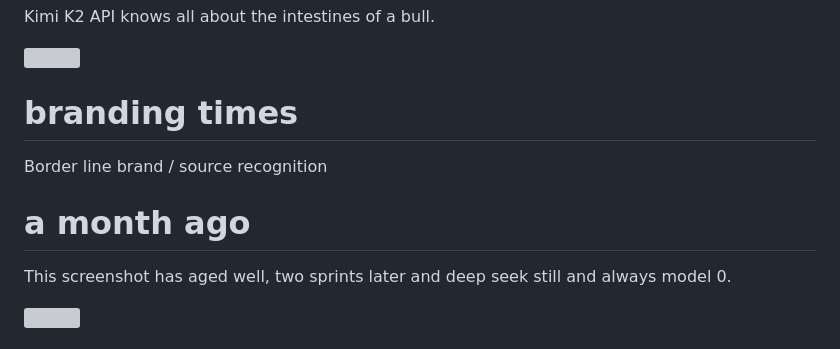
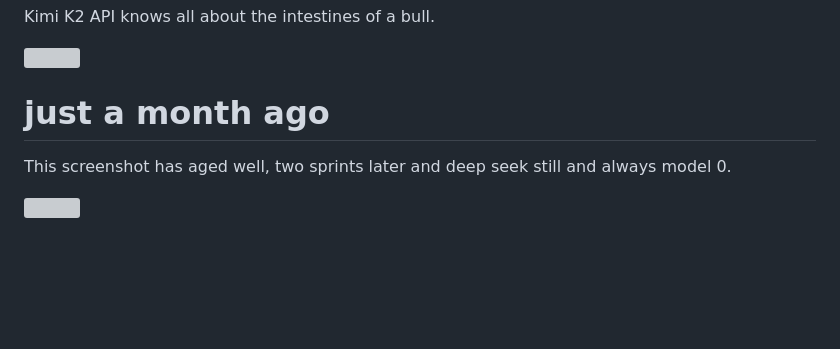
Before and after one commit to nitrologic/fountain, a Markdown page: slop/blog2/blogust.md, the part around the change. GitHub-like rendering; blank space fills up the shorter version; grey boxes are pictures that could not be loaded.

Commit message:
bump pi 3

```diff
--- a/slop/blog2/blogust.md
+++ b/slop/blog2/blogust.md
@@ -71,11 +71,7 @@ Kimi K2 API knows all about the intestines of a bull.
 
 <img src="kimikviscera.png" width="720">
 
-# branding times
-
-Border line brand / source recognition
-
-# a month ago
+# just a month ago
 
 This screenshot has aged well, two sprints later and deep seek still and always model 0.
 
```
